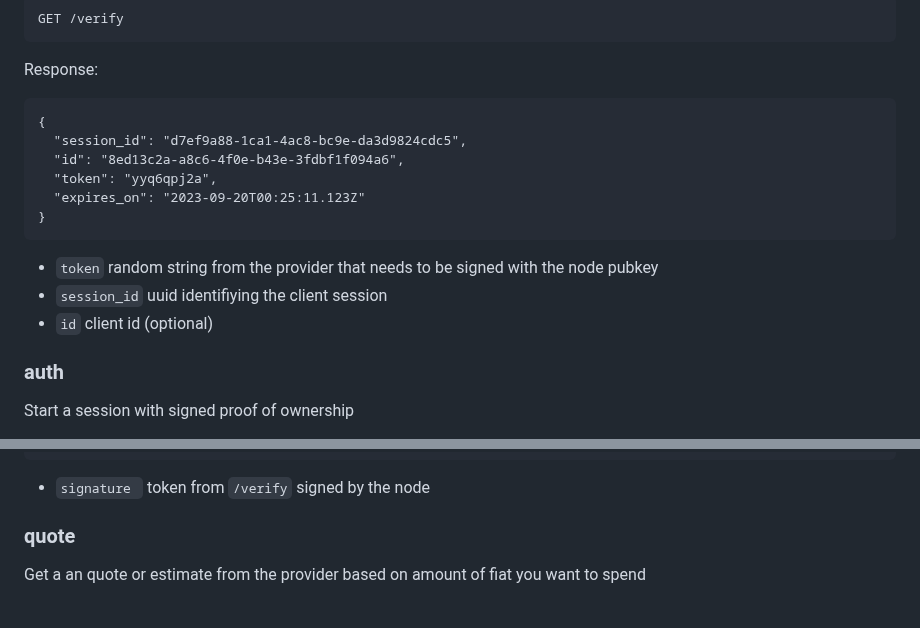
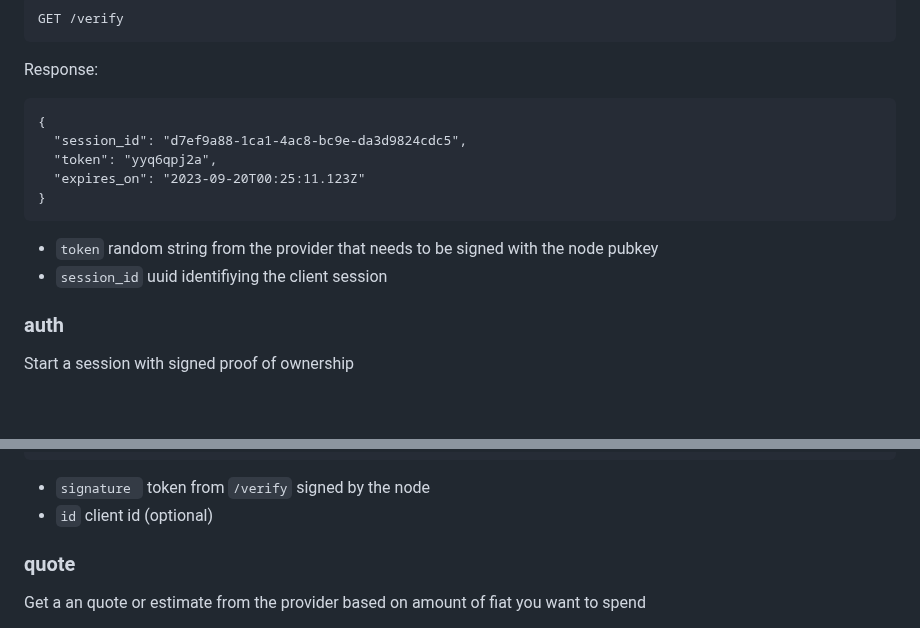
Before and after one commit to breez/fiatlink, a Markdown page: FLS01/README.md, 2 parts joined by grey strips. Drawn GitHub-style; blank space fills up the shorter version.

Commit message:
client id move

````diff
--- a/FLS01/README.md
+++ b/FLS01/README.md
@@ -79,14 +79,13 @@ Response:
 ```
 {
   "session_id": "d7ef9a88-1ca1-4ac8-bc9e-da3d9824cdc5",
-  "id": "8ed13c2a-a8c6-4f0e-b43e-3fdbf1f094a6",
   "token": "yyq6qpj2a",
   "expires_on": "2023-09-20T00:25:11.123Z"
 }
 ```
 - `token` random string from the provider that needs to be signed with the node pubkey
 - `session_id` uuid identifiying the client session
-- `id` client id (optional)
+
 
 ### auth
 Start a session with signed proof of ownership
@@ -112,6 +111,7 @@ Response:
 }
 ```
 - `signature ` token from `/verify` signed by the node
+- `id` client id (optional)
 
 
 ### quote
````
